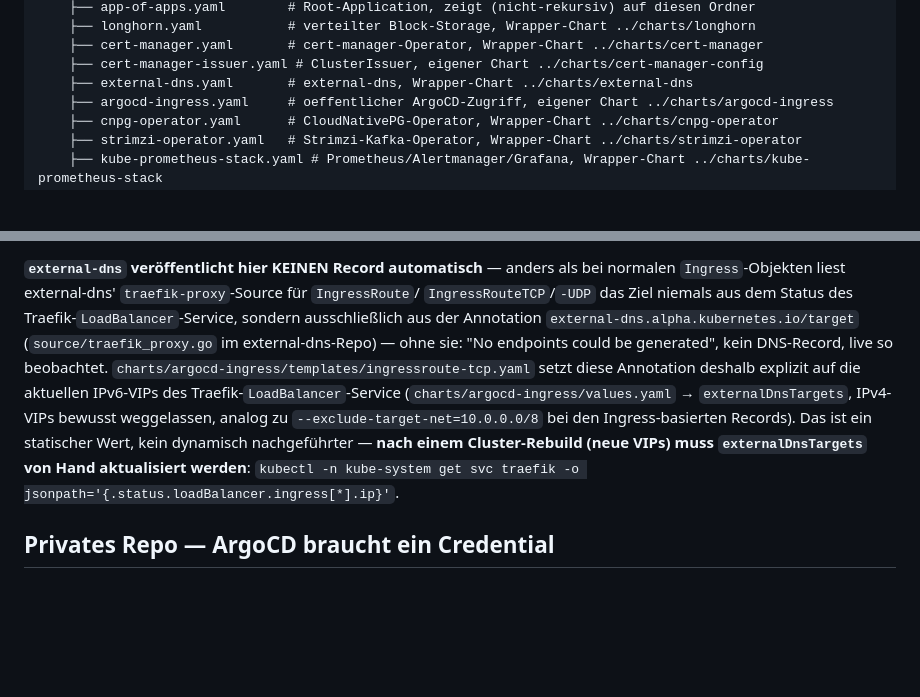
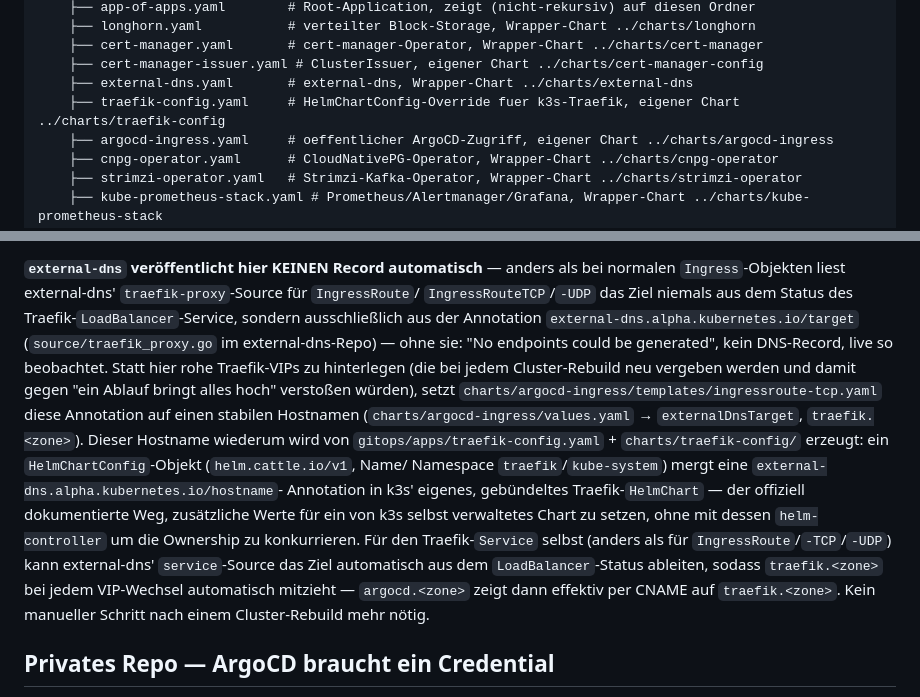
Before and after one commit to Engelhan/DHBWCASCloudNative, a Markdown page: gitops/README.md, 2 parts joined by grey strips. Drawn GitHub-style; blank space fills up the shorter version.

Commit message:
docs: describe stable-hostname DNS target approach instead of hardcoded VIPs

```diff
--- a/gitops/README.md
+++ b/gitops/README.md
@@ -18,6 +18,7 @@ gitops/
     ├── cert-manager.yaml       # cert-manager-Operator, Wrapper-Chart ../charts/cert-manager
     ├── cert-manager-issuer.yaml # ClusterIssuer, eigener Chart ../charts/cert-manager-config
     ├── external-dns.yaml       # external-dns, Wrapper-Chart ../charts/external-dns
+    ├── traefik-config.yaml     # HelmChartConfig-Override fuer k3s-Traefik, eigener Chart ../charts/traefik-config
     ├── argocd-ingress.yaml     # oeffentlicher ArgoCD-Zugriff, eigener Chart ../charts/argocd-ingress
     ├── cnpg-operator.yaml      # CloudNativePG-Operator, Wrapper-Chart ../charts/cnpg-operator
     ├── strimzi-operator.yaml   # Strimzi-Kafka-Operator, Wrapper-Chart ../charts/strimzi-operator
@@ -96,13 +97,20 @@ Traefik `IngressRouteTCP` mit `tls.passthrough: true` routet nur anhand der SNI
 `IngressRouteTCP`/`-UDP` das Ziel niemals aus dem Status des Traefik-`LoadBalancer`-Service,
 sondern ausschließlich aus der Annotation `external-dns.alpha.kubernetes.io/target`
 (`source/traefik_proxy.go` im external-dns-Repo) — ohne sie: "No endpoints could be generated",
-kein DNS-Record, live so beobachtet. `charts/argocd-ingress/templates/ingressroute-tcp.yaml`
-setzt diese Annotation deshalb explizit auf die aktuellen IPv6-VIPs des
-Traefik-`LoadBalancer`-Service (`charts/argocd-ingress/values.yaml` → `externalDnsTargets`,
-IPv4-VIPs bewusst weggelassen, analog zu `--exclude-target-net=10.0.0.0/8` bei den
-Ingress-basierten Records). Das ist ein statischer Wert, kein dynamisch nachgeführter — **nach
-einem Cluster-Rebuild (neue VIPs) muss `externalDnsTargets` von Hand aktualisiert werden**:
-`kubectl -n kube-system get svc traefik -o jsonpath='{.status.loadBalancer.ingress[*].ip}'`.
+kein DNS-Record, live so beobachtet. Statt hier rohe Traefik-VIPs zu hinterlegen (die bei jedem
+Cluster-Rebuild neu vergeben werden und damit gegen "ein Ablauf bringt alles hoch" verstoßen
+würden), setzt `charts/argocd-ingress/templates/ingressroute-tcp.yaml` diese Annotation auf einen
+stabilen Hostnamen (`charts/argocd-ingress/values.yaml` → `externalDnsTarget`,
+`traefik.<zone>`). Dieser Hostname wiederum wird von `gitops/apps/traefik-config.yaml` +
+`charts/traefik-config/` erzeugt: ein `HelmChartConfig`-Objekt (`helm.cattle.io/v1`, Name/
+Namespace `traefik`/`kube-system`) mergt eine `external-dns.alpha.kubernetes.io/hostname`-
+Annotation in k3s' eigenes, gebündeltes Traefik-`HelmChart` — der offiziell dokumentierte Weg,
+zusätzliche Werte für ein von k3s selbst verwaltetes Chart zu setzen, ohne mit dessen
+`helm-controller` um die Ownership zu konkurrieren. Für den Traefik-`Service` selbst (anders als
+für `IngressRoute`/`-TCP`/`-UDP`) kann external-dns' `service`-Source das Ziel automatisch aus dem
+`LoadBalancer`-Status ableiten, sodass `traefik.<zone>` bei jedem VIP-Wechsel automatisch
+mitzieht — `argocd.<zone>` zeigt dann effektiv per CNAME auf `traefik.<zone>`. Kein manueller
+Schritt nach einem Cluster-Rebuild mehr nötig.
 
 ## Privates Repo — ArgoCD braucht ein Credential
 
```
Also changed, not shown: CLAUDE.md (+9 -3 lines), charts/README.md (+6 -0 lines).
